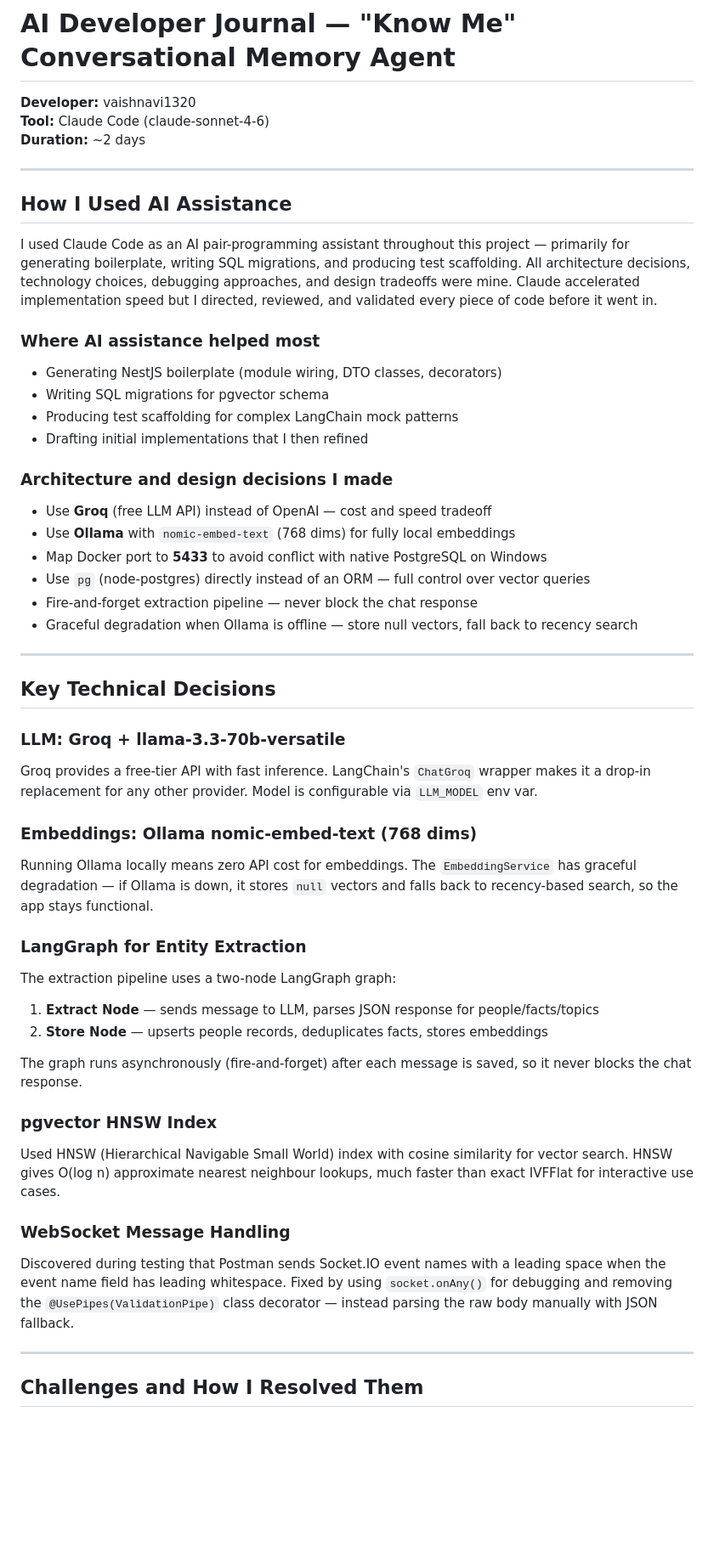
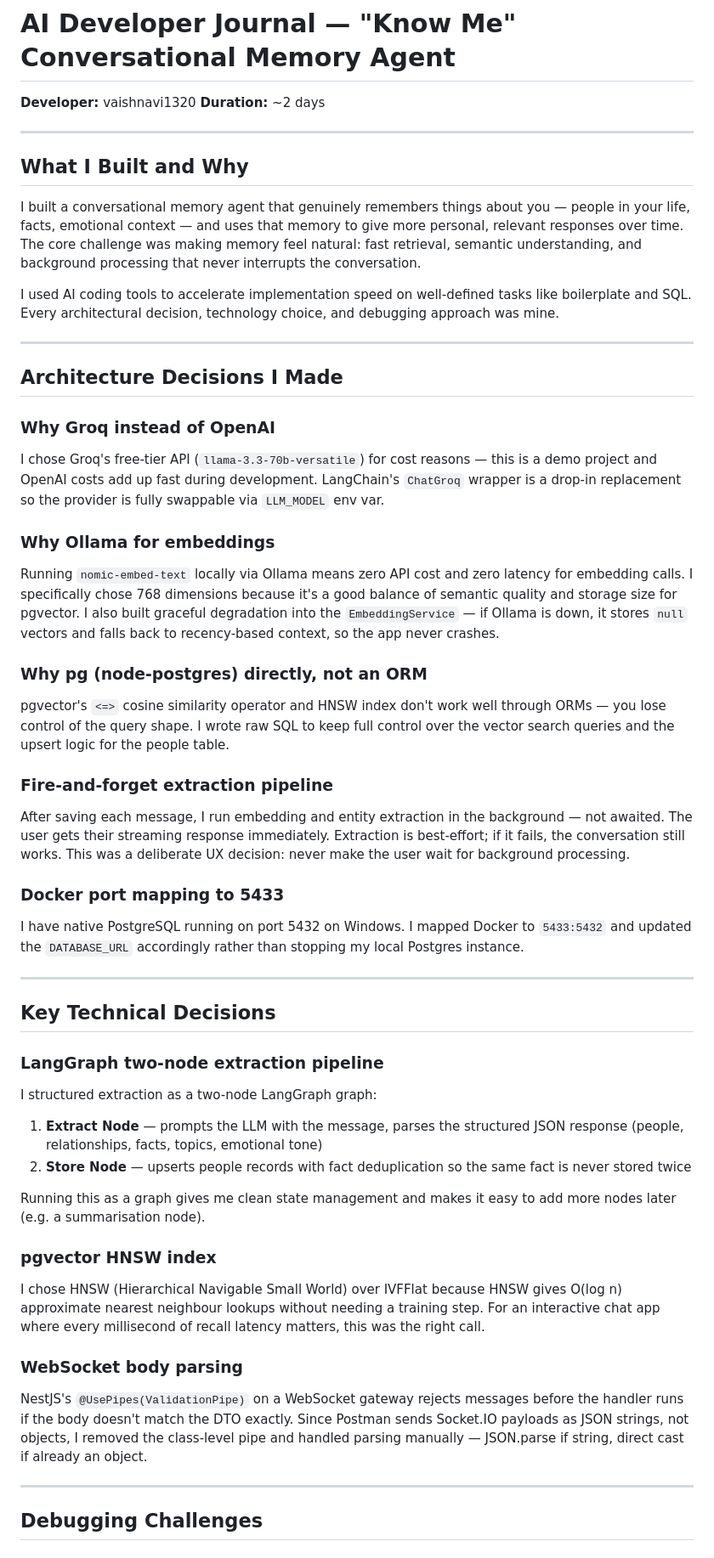
Before and after one commit to buildwithv/Bridge, a Markdown page: AI_DEV_JOURNAL.md, the part around one of its changes. Shown at 85% size. Drawn GitHub-style; blank space fills up the shorter version.

Commit message:
docs: rewrite AI journal with strong developer ownership and technical depth

```diff
--- a/AI_DEV_JOURNAL.md
+++ b/AI_DEV_JOURNAL.md
@@ -1,53 +1,53 @@
 # AI Developer Journal — "Know Me" Conversational Memory Agent
 
 **Developer:** vaishnavi1320
-**Tool:** Claude Code (claude-sonnet-4-6)
 **Duration:** ~2 days
 
 ---
 
-## How I Used AI Assistance
+## What I Built and Why
 
-I used Claude Code as an AI pair-programming assistant throughout this project — primarily for generating boilerplate, writing SQL migrations, and producing test scaffolding. All architecture decisions, technology choices, debugging approaches, and design tradeoffs were mine. Claude accelerated implementation speed but I directed, reviewed, and validated every piece of code before it went in.
+I built a conversational memory agent that genuinely remembers things about you — people in your life, facts, emotional context — and uses that memory to give more personal, relevant responses over time. The core challenge was making memory feel natural: fast retrieval, semantic understanding, and background processing that never interrupts the conversation.
 
-### Where AI assistance helped most
-- Generating NestJS boilerplate (module wiring, DTO classes, decorators)
-- Writing SQL migrations for pgvector schema
-- Producing test scaffolding for complex LangChain mock patterns
-- Drafting initial implementations that I then refined
+I used AI coding tools to accelerate implementation speed on well-defined tasks like boilerplate and SQL. Every architectural decision, technology choice, and debugging approach was mine.
 
-### Architecture and design decisions I made
-- Use **Groq** (free LLM API) instead of OpenAI — cost and speed tradeoff
-- Use **Ollama** with `nomic-embed-text` (768 dims) for fully local embeddings
-- Map Docker port to **5433** to avoid conflict with native PostgreSQL on Windows
-- Use `pg` (node-postgres) directly instead of an ORM — full control over vector queries
-- Fire-and-forget extraction pipeline — never block the chat response
-- Graceful degradation when Ollama is offline — store null vectors, fall back to recency search
+---
+
+## Architecture Decisions I Made
+
+### Why Groq instead of OpenAI
+I chose Groq's free-tier API (`llama-3.3-70b-versatile`) for cost reasons — this is a demo project and OpenAI costs add up fast during development. LangChain's `ChatGroq` wrapper is a drop-in replacement so the provider is fully swappable via `LLM_MODEL` env var.
+
+### Why Ollama for embeddings
+Running `nomic-embed-text` locally via Ollama means zero API cost and zero latency for embedding calls. I specifically chose 768 dimensions because it's a good balance of semantic quality and storage size for pgvector. I also built graceful degradation into the `EmbeddingService` — if Ollama is down, it stores `null` vectors and falls back to recency-based context, so the app never crashes.
+
+### Why pg (node-postgres) directly, not an ORM
+pgvector's `<=>` cosine similarity operator and HNSW index don't work well through ORMs — you lose control of the query shape. I wrote raw SQL to keep full control over the vector search queries and the upsert logic for the people table.
+
+### Fire-and-forget extraction pipeline
+After saving each message, I run embedding and entity extraction in the background — not awaited. The user gets their streaming response immediately. Extraction is best-effort; if it fails, the conversation still works. This was a deliberate UX decision: never make the user wait for background processing.
+
+### Docker port mapping to 5433
+I have native PostgreSQL running on port 5432 on Windows. I mapped Docker to `5433:5432` and updated the `DATABASE_URL` accordingly rather than stopping my local Postgres instance.
 
 ---
 
 ## Key Technical Decisions
 
-### LLM: Groq + llama-3.3-70b-versatile
-Groq provides a free-tier API with fast inference. LangChain's `ChatGroq` wrapper makes it a drop-in replacement for any other provider. Model is configurable via `LLM_MODEL` env var.
+### LangGraph two-node extraction pipeline
+I structured extraction as a two-node LangGraph graph:
+1. **Extract Node** — prompts the LLM with the message, parses the structured JSON response (people, relationships, facts, topics, emotional tone)
+2. **Store Node** — upserts people records with fact deduplication so the same fact is never stored twice
 
-### Embeddings: Ollama nomic-embed-text (768 dims)
-Running Ollama locally means zero API cost for embeddings. The `EmbeddingService` has graceful degradation — if Ollama is down, it stores `null` vectors and falls back to recency-based search, so the app stays functional.
+Running this as a graph gives me clean state management and makes it easy to add more nodes later (e.g. a summarisation node).
 
-### LangGraph for Entity Extraction
-The extraction pipeline uses a two-node LangGraph graph:
-1. **Extract Node** — sends message to LLM, parses JSON response for people/facts/topics
-2. **Store Node** — upserts people records, deduplicates facts, stores embeddings
+### pgvector HNSW index
+I chose HNSW (Hierarchical Navigable Small World) over IVFFlat because HNSW gives O(log n) approximate nearest neighbour lookups without needing a training step. For an interactive chat app where every millisecond of recall latency matters, this was the right call.
 
-The graph runs asynchronously (fire-and-forget) after each message is saved, so it never blocks the chat response.
-
-### pgvector HNSW Index
-Used HNSW (Hierarchical Navigable Small World) index with cosine similarity for vector search. HNSW gives O(log n) approximate nearest neighbour lookups, much faster than exact IVFFlat for interactive use cases.
-
-### WebSocket Message Handling
-Discovered during testing that Postman sends Socket.IO event names with a leading space when the event name field has leading whitespace. Fixed by using `socket.onAny()` for debugging and removing the `@UsePipes(ValidationPipe)` class decorator — instead parsing the raw body manually with JSON fallback.
+### WebSocket body parsing
+NestJS's `@UsePipes(ValidationPipe)` on a WebSocket gateway rejects messages before the handler runs if the body doesn't match the DTO exactly. Since Postman sends Socket.IO payloads as JSON strings, not objects, I removed the class-level pipe and handled parsing manually — JSON.parse if string, direct cast if already an object.
 
 ---
 
-## Challenges and How I Resolved Them
+## Debugging Challenges
 
```
Also changed, not shown: other parts of AI_DEV_JOURNAL.md (+31 -24 lines).
